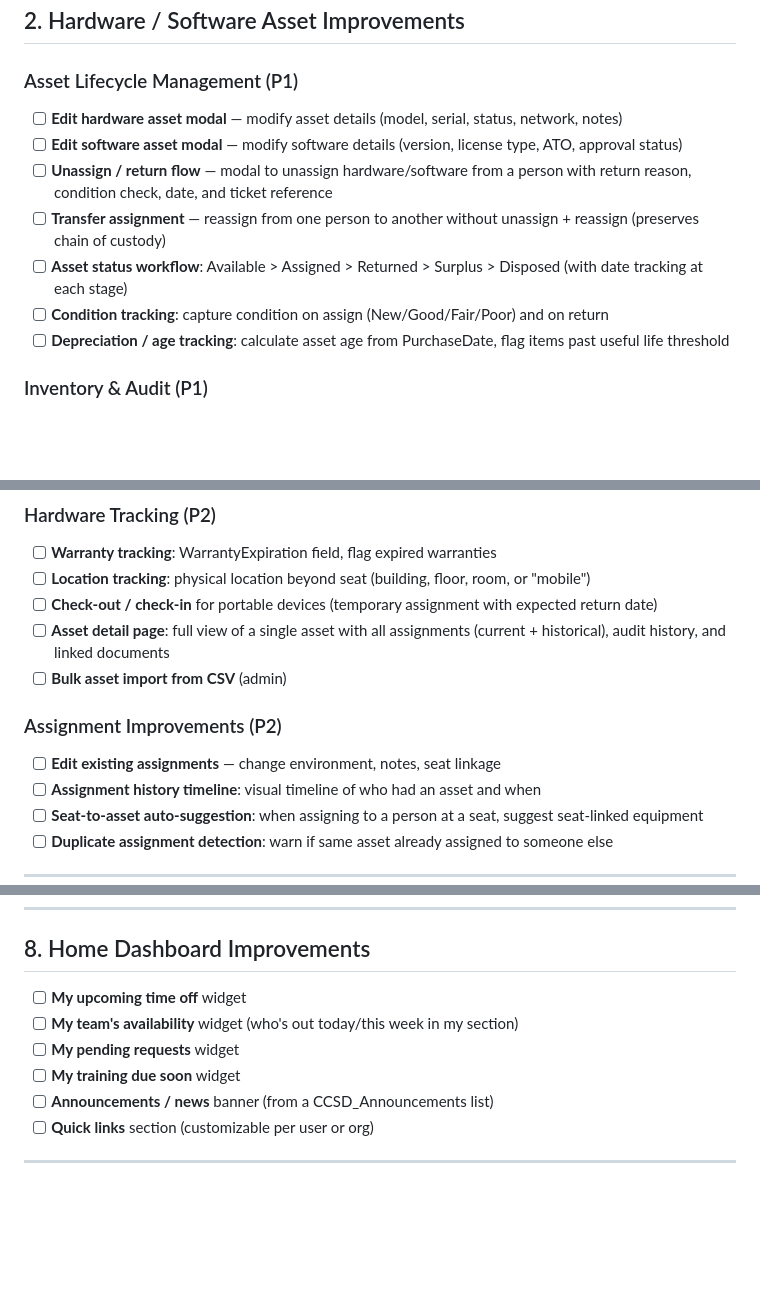
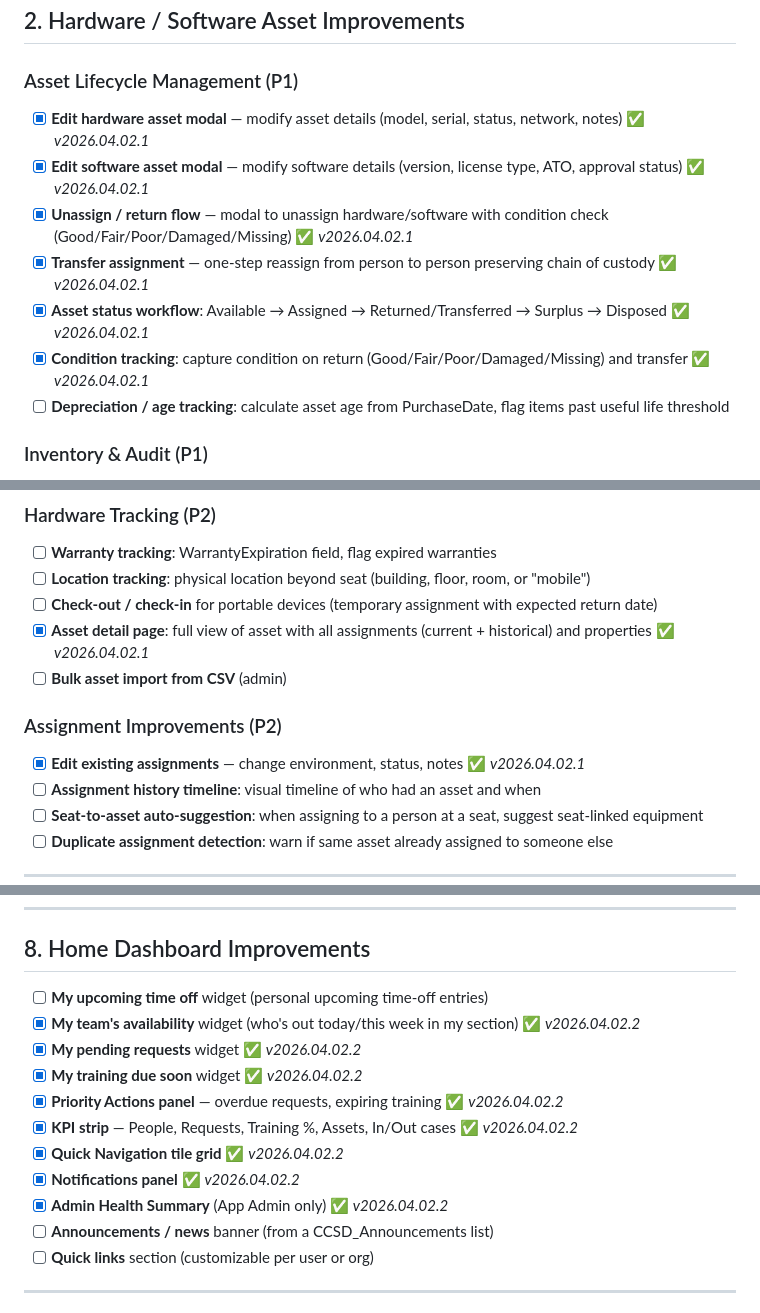
Before and after one commit to kirt72114/CCSD_Admin_SPA, a Markdown page: TODO.md, 3 parts joined by grey strips. Rendered like a GitHub page; blank space fills up the shorter version.

Commit message:
Update TODO.md to reflect completed asset and home dashboard work
Mark 8 asset lifecycle items and 7 home dashboard items as complete.
Update Recently Completed section with latest implementations.

https://claude.ai/code/session_01G4uqy2oHJx5CspUEYWZeea

```diff
--- a/TODO.md
+++ b/TODO.md
@@ -68,12 +68,12 @@ Updated: 2026-04-02
 ## 2. Hardware / Software Asset Improvements
 
 ### Asset Lifecycle Management (P1)
-- [ ] **Edit hardware asset modal** — modify asset details (model, serial, status, network, notes)
-- [ ] **Edit software asset modal** — modify software details (version, license type, ATO, approval status)
-- [ ] **Unassign / return flow** — modal to unassign hardware/software from a person with return reason, condition check, date, and ticket reference
-- [ ] **Transfer assignment** — reassign from one person to another without unassign + reassign (preserves chain of custody)
-- [ ] **Asset status workflow**: Available > Assigned > Returned > Surplus > Disposed (with date tracking at each stage)
-- [ ] **Condition tracking**: capture condition on assign (New/Good/Fair/Poor) and on return
+- [x] **Edit hardware asset modal** — modify asset details (model, serial, status, network, notes) ✅ *v2026.04.02.1*
+- [x] **Edit software asset modal** — modify software details (version, license type, ATO, approval status) ✅ *v2026.04.02.1*
+- [x] **Unassign / return flow** — modal to unassign hardware/software with condition check (Good/Fair/Poor/Damaged/Missing) ✅ *v2026.04.02.1*
+- [x] **Transfer assignment** — one-step reassign from person to person preserving chain of custody ✅ *v2026.04.02.1*
+- [x] **Asset status workflow**: Available → Assigned → Returned/Transferred → Surplus → Disposed ✅ *v2026.04.02.1*
+- [x] **Condition tracking**: capture condition on return (Good/Fair/Poor/Damaged/Missing) and transfer ✅ *v2026.04.02.1*
 - [ ] **Depreciation / age tracking**: calculate asset age from PurchaseDate, flag items past useful life threshold
 
 ### Inventory & Audit (P1)
@@ -95,11 +95,11 @@ Updated: 2026-04-02
 - [ ] **Warranty tracking**: WarrantyExpiration field, flag expired warranties
 - [ ] **Location tracking**: physical location beyond seat (building, floor, room, or "mobile")
 - [ ] **Check-out / check-in** for portable devices (temporary assignment with expected return date)
-- [ ] **Asset detail page**: full view of a single asset with all assignments (current + historical), audit history, and linked documents
+- [x] **Asset detail page**: full view of asset with all assignments (current + historical) and properties ✅ *v2026.04.02.1*
 - [ ] **Bulk asset import from CSV** (admin)
 
 ### Assignment Improvements (P2)
-- [ ] **Edit existing assignments** — change environment, notes, seat linkage
+- [x] **Edit existing assignments** — change environment, status, notes ✅ *v2026.04.02.1*
 - [ ] **Assignment history timeline**: visual timeline of who had an asset and when
 - [ ] **Seat-to-asset auto-suggestion**: when assigning to a person at a seat, suggest seat-linked equipment
 - [ ] **Duplicate assignment detection**: warn if same asset already assigned to someone else
@@ -160,10 +160,15 @@ Updated: 2026-04-02
 
 ## 8. Home Dashboard Improvements
 
-- [ ] **My upcoming time off** widget
-- [ ] **My team's availability** widget (who's out today/this week in my section)
-- [ ] **My pending requests** widget
-- [ ] **My training due soon** widget
+- [ ] **My upcoming time off** widget (personal upcoming time-off entries)
+- [x] **My team's availability** widget (who's out today/this week in my section) ✅ *v2026.04.02.2*
+- [x] **My pending requests** widget ✅ *v2026.04.02.2*
+- [x] **My training due soon** widget ✅ *v2026.04.02.2*
+- [x] **Priority Actions panel** — overdue requests, expiring training ✅ *v2026.04.02.2*
+- [x] **KPI strip** — People, Requests, Training %, Assets, In/Out cases ✅ *v2026.04.02.2*
+- [x] **Quick Navigation tile grid** ✅ *v2026.04.02.2*
+- [x] **Notifications panel** ✅ *v2026.04.02.2*
+- [x] **Admin Health Summary** (App Admin only) ✅ *v2026.04.02.2*
 - [ ] **Announcements / news** banner (from a CCSD_Announcements list)
 - [ ] **Quick links** section (customizable per user or org)
 
```
Also changed, not shown: other parts of TODO.md (+2 -0 lines).
